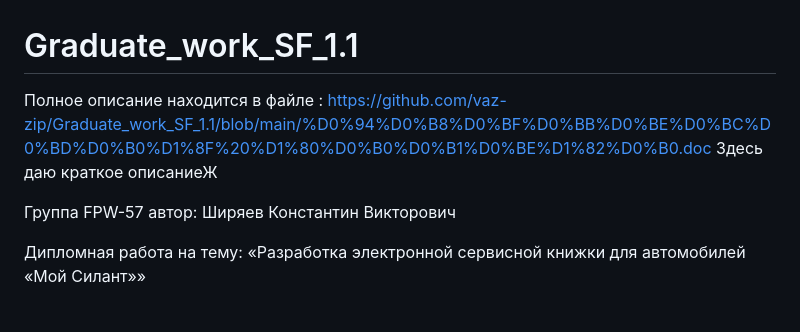
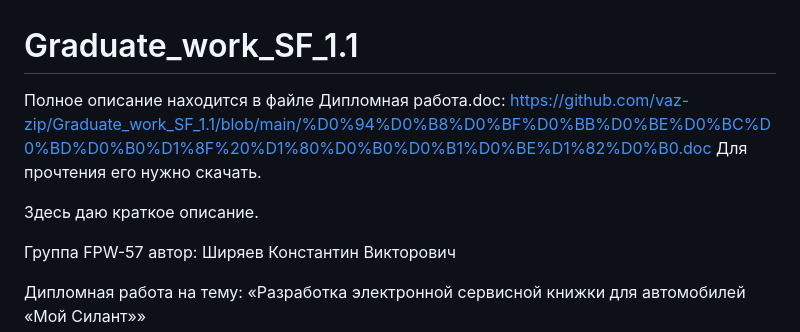
Before and after one commit to vaz-zip/Graduate_work_SF_1.1, a Markdown page: README.md, the part around one of its changes. Drawn GitHub-style; blank space fills up the shorter version.

```diff
--- a/README.md
+++ b/README.md
@@ -1,6 +1,8 @@
 # Graduate_work_SF_1.1
-Полное описание находится в файле : https://github.com/vaz-zip/Graduate_work_SF_1.1/blob/main/%D0%94%D0%B8%D0%BF%D0%BB%D0%BE%D0%BC%D0%BD%D0%B0%D1%8F%20%D1%80%D0%B0%D0%B1%D0%BE%D1%82%D0%B0.doc
-Здесь даю краткое описаниеЖ
+Полное описание находится в файле Дипломная работа.doc: https://github.com/vaz-zip/Graduate_work_SF_1.1/blob/main/%D0%94%D0%B8%D0%BF%D0%BB%D0%BE%D0%BC%D0%BD%D0%B0%D1%8F%20%D1%80%D0%B0%D0%B1%D0%BE%D1%82%D0%B0.doc
+Для прочтения его нужно скачать.
+
+Здесь даю краткое описание.
 
 Группа FPW-57
 автор:
```
Also changed, not shown: other parts of README.md (+0 -1 lines).
